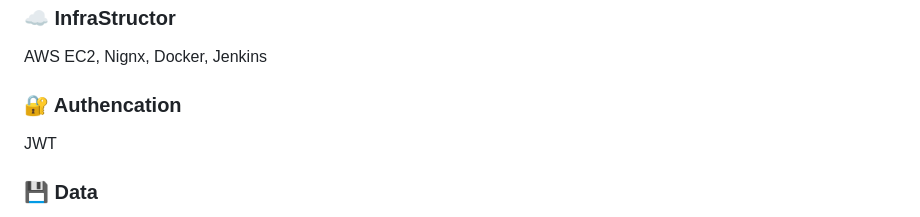
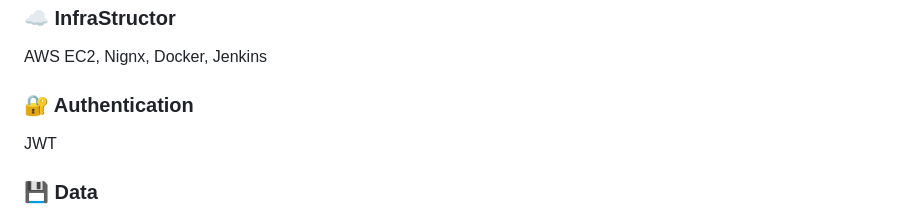
Before and after one commit to Shinhan-Hackathon-IJOAH/IJoah, a Markdown page: README.md, the part around the change. Drawn GitHub-style.

Commit message:
docs:UPDATE README.md

```diff
--- a/README.md
+++ b/README.md
@@ -52,7 +52,7 @@ React.js, TypeScript, PWA, Zustand, Tailwind CSS, Styled-Components
 
 AWS EC2, Nignx, Docker, Jenkins
 
-### 🔐 Authencation
+### 🔐 Authentication
 
 JWT
 
```
